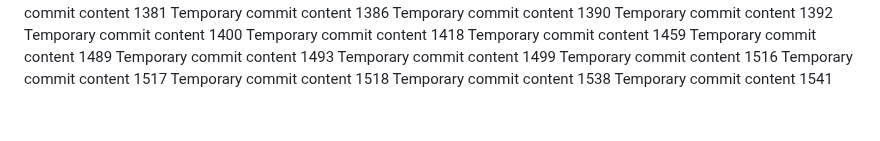
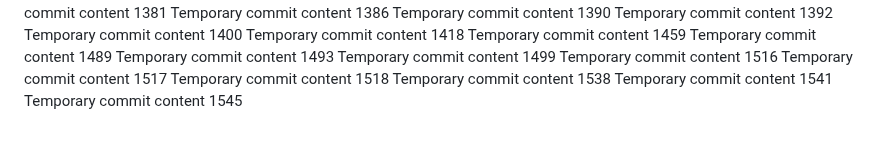
Before and after one commit to anotherepo/valley, a Markdown page: edt/readme.md, the part around the change. Rendered like a GitHub page.

```diff
--- a/edt/readme.md
+++ b/edt/readme.md
@@ -325,3 +325,4 @@ Temporary commit content 1517
 Temporary commit content 1518
 Temporary commit content 1538
 Temporary commit content 1541
+Temporary commit content 1545
```
